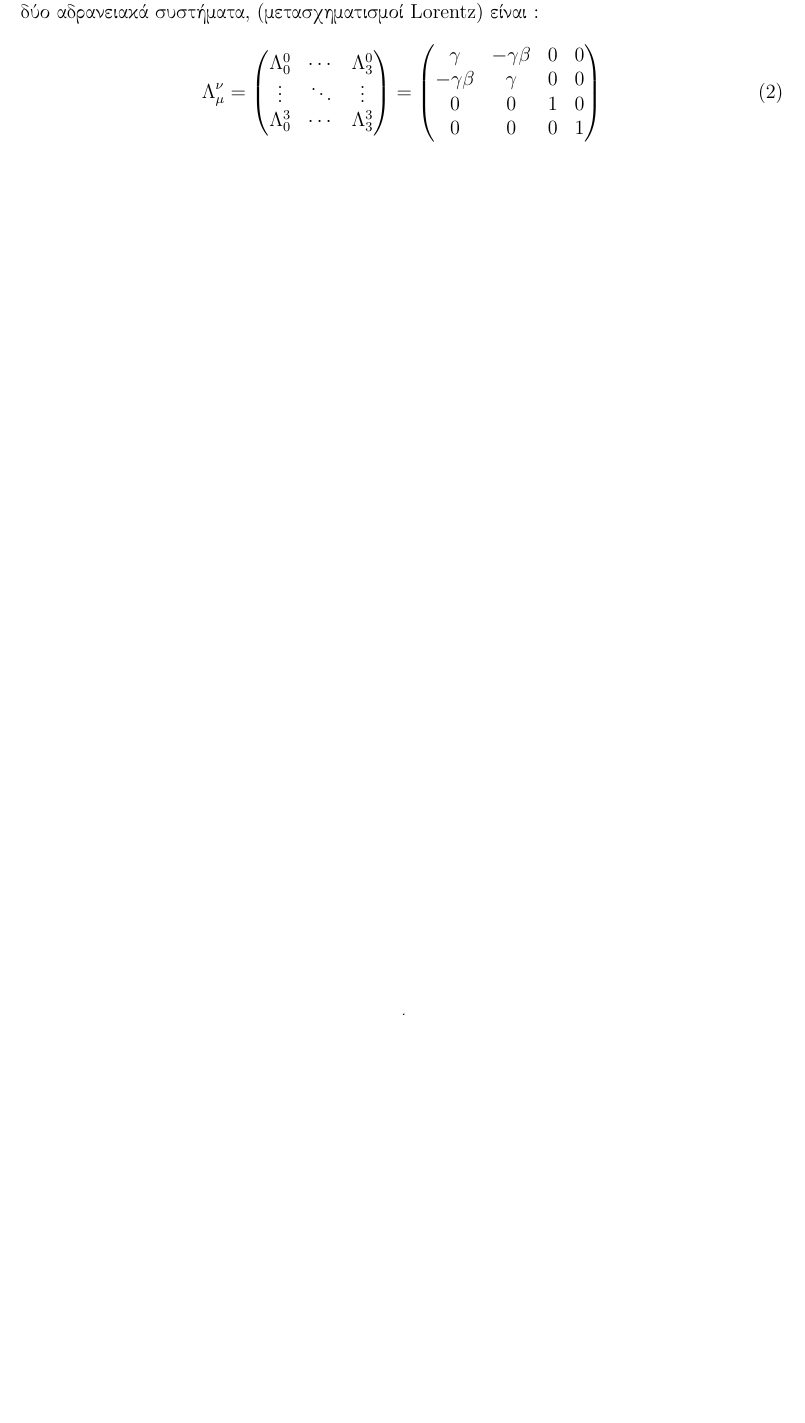
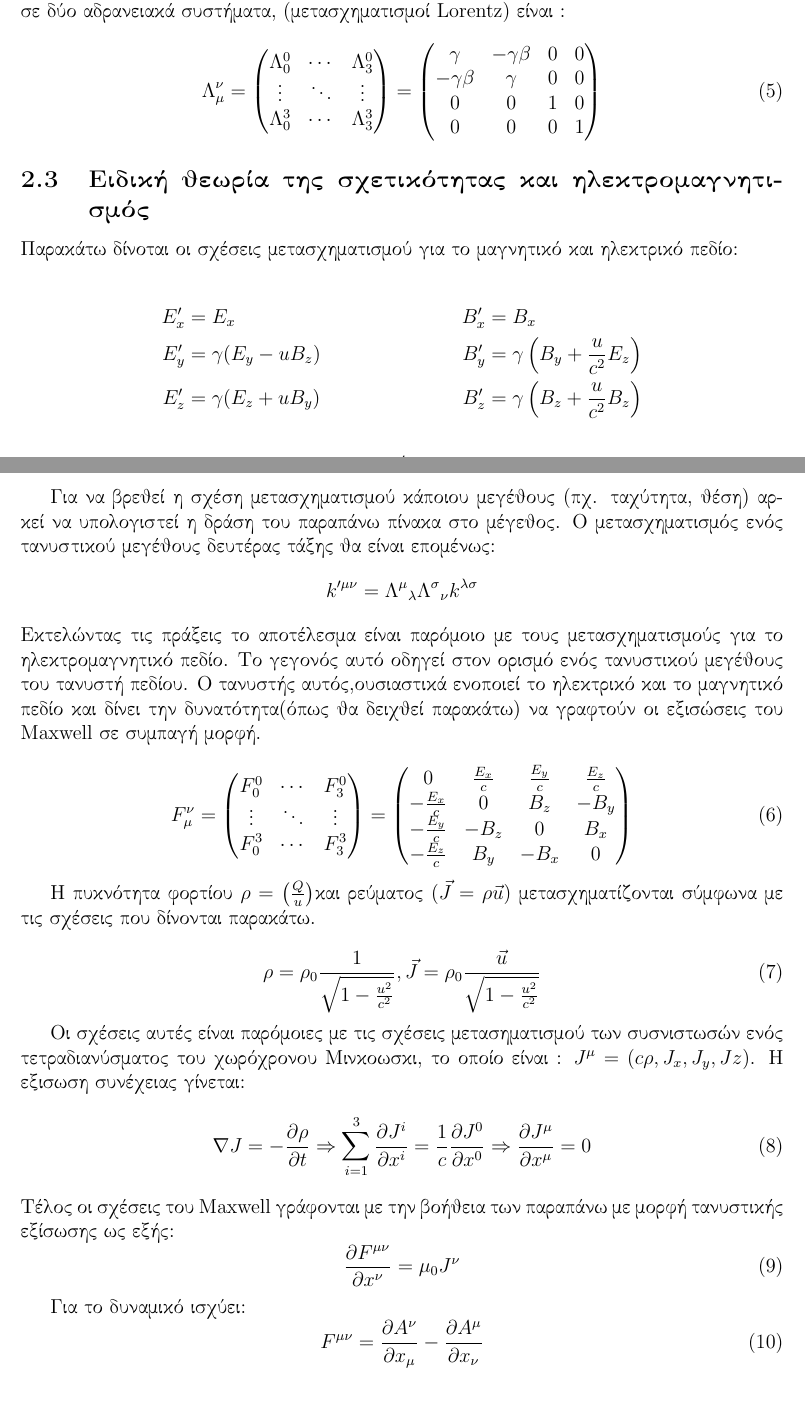
Before and after one commit to elskorda/Homeworks, a LaTeX paper (RQMassigment/ergasia.tex, which reads RQMassigment/eidikisxet.tex): part of page 5 of 6 before the commit and two parts of pages 5 and 6 of 7 after it, the two joined at a grey line, cut so that both start at the same text, the shorter picture padded with empty space. Compiled offline with pdfLaTeX; an older LaTeX class or package is replaced by its successor.

Commit message:
minor additions

```diff
--- a/RQMassigment/eidikisxet.tex
+++ b/RQMassigment/eidikisxet.tex
@@ -69,3 +99,55 @@
     0 & 0 & 0 & 1
   \end{pmatrix}
 \end{equation}
+
+\subsection{Ειδική θεωρία της σχετικότητας και ηλεκτρομαγνητισμός }
+Παρακάτω δίνοται οι σχέσεις μετασχηματισμού για το μαγνητικό και ηλεκτρικό πεδίο:
+
+\begin{align*}
+  E'_x &= E_x        & B'_x &= B_x
+  \\E'_y &= \gamma(E_y-u B_z)         & B'_y &= \gamma \lbr B_y+\frac{u}{c^2}E_z \rbr
+  \\E'_z &= \gamma(E_z+u B_y)        & B'_z &= \gamma \lbr B_z+\frac{u}{c^2}B_z \rbr
+\end{align*}
+
+Για να βρεθεί η σχέση μετασχηματισμού κάποιου μεγέθους (πχ. ταχύτητα, θέση) αρκεί να υπολογιστεί η δράση του παραπάνω πίνακα στο μέγεθος. Ο μετασχηματισμός ενός τανυστικού μεγέθους δευτέρας τάξης θα είναι επομένως:
+\[
+k'^{\mu \nu}= {\Lambda^{\mu}}_{\lambda} {\Lambda^{\sigma}}_{\nu} k^{\lambda \sigma}
+\]
+Εκτελώντας τις πράξεις το αποτέλεσμα είναι παρόμοιο με τους μετασχηματισμούς για το ηλεκτρομαγνητικό πεδίο. Το γεγονός αυτό οδηγεί στον ορισμό ενός τανυστικού μεγέθους του τανυστή πεδίου. Ο τανυστής αυτός,ουσιαστικά ενοποιεί το ηλεκτρικό και το μαγνητικό πεδίο και δίνει την δυνατότητα(όπως θα δειχθεί παρακάτω) να γραφτούν οι εξισώσεις του \textlatin{Maxwell} σε συμπαγή μορφή.
+
+\begin{equation}
+  F_\mu ^\nu=
+  \begin{pmatrix}
+    F^0 _0  & \cdots & F^0 _3 \\
+    \vdots & \ddots & \vdots \\
+    F^3 _0  & \cdots & F^3 _3
+  \end{pmatrix}
+  =
+  \begin{pmatrix}
+    0                &\frac{E_x}{c} &\frac{E_y}{c} & \frac{E_z}{c} \\
+    -\frac{E_x}{c}   & 0            & B_z          & -B_y \\
+    -\frac{E_y}{c}   & -B_z         & 0            & B_x \\
+    -\frac{E_z}{c}   & B_y          & -B_x         & 0 \\
+  \end{pmatrix}
+\end{equation}
+
+Η πυκνότητα φορτίου $\rho = \lbr \frac{Q}{u} \rbr$και ρεύματος $(\vec{J}=\rho \vec{u}) $ μετασχηματίζονται σύμφωνα με τις σχέσεις που δίνονται παρακάτω.
+
+\begin{equation}
+  \rho=\rho_0\frac{1}{\sqrt{1-\frac{u^2}{c^2}}} , \vec{J}=\rho_0\frac{\vec{u}}{\sqrt{1-\frac{u^2}{c^2}}}
+\end{equation}
+
+Οι σχέσεις αυτές είναι παρόμοιες με τις σχέσεις μετασηματισμού των συσνιστωσών ενός τετραδιανύσματος του χωρόχρονου Minkowski, το οποίο είναι : $J^{\mu}=(c\rho,J_x,J_y,Jz)$.
+Η εξισωση συνέχειας γίνεται:
+\begin{equation}
+  \nabla J = -\party{\rho}{t} \Rightarrow \sum\limits_{i=1}^3 \party{J^i}{x^i}=\frac{1}{c}\party{J^0}{x^0} \Rightarrow \party{J^{\mu}}{x^{\mu}}=0
+\end{equation}
+Τέλος οι σχέσεις του \textlatin{Maxwell} γράφονται με την βοήθεια των παραπάνω με μορφή τανυστικής εξίσωσης ως εξής:
+\begin{equation}
+  \party{F^{\mu \nu}}{x^{\nu}}=\mu_0 J^{\nu}
+\end{equation}
+
+Για το δυναμικό ισχύει:
+\begin{equation}
+  F^{\mu \nu}=\party{A^\nu}{x_{\mu}}-\party{A^\mu}{x_{\nu}}
+\end{equation}
```
Also changed, not shown: RQMassigment/eidikisxet.tex (34 more changed lines).
